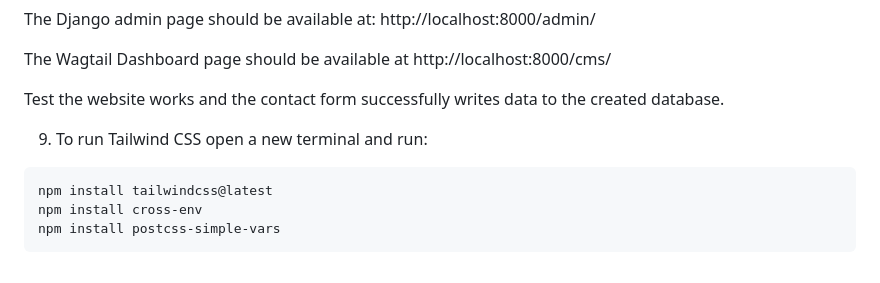
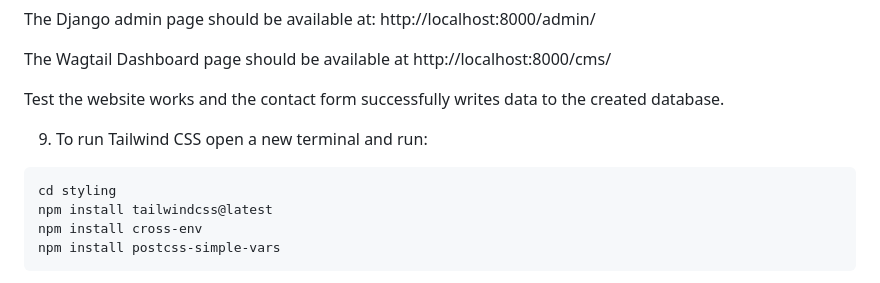
Before and after one commit to wesordonez/new-web-dev-template, a Markdown page: README.md, the part around the change. Drawn GitHub-style.

Commit message:
added tailwindcss install instructions

````diff
--- a/README.md
+++ b/README.md
@@ -87,6 +87,7 @@ Test the website works and the contact form successfully writes data to the crea
 
 9. To run Tailwind CSS open a new terminal and run:
 ```py
+cd styling
 npm install tailwindcss@latest
 npm install cross-env
 npm install postcss-simple-vars
````
